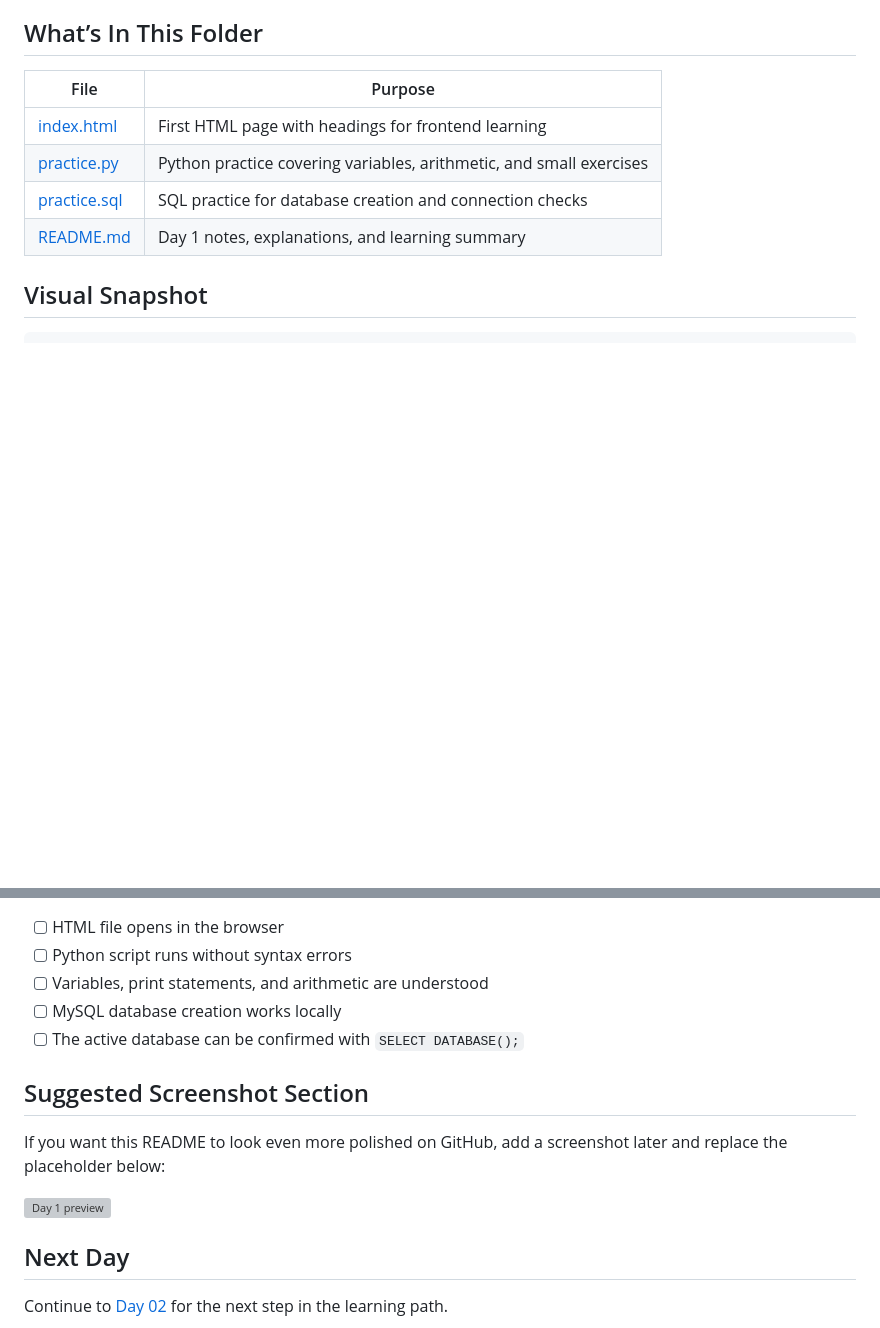
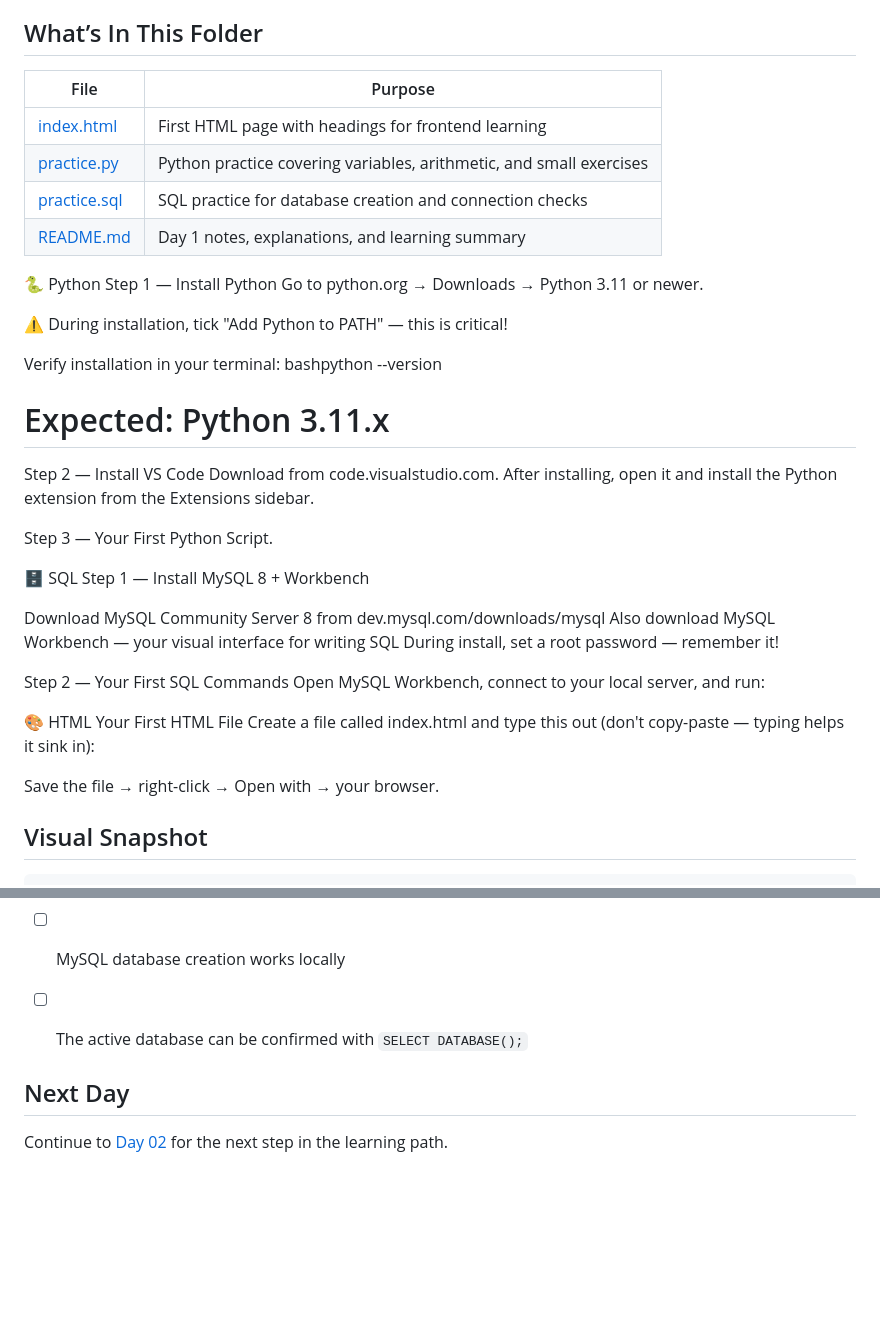
Before and after one commit to Da-ya7/Learn-FullStack-90Days, a Markdown page: Day_01/README.md, 2 parts joined by grey strips. Drawn GitHub-style; blank space fills up the shorter version; grey boxes are pictures that could not be loaded.

Commit message:
Update README with setup instructions for Python and SQL
Added installation steps for Python, MySQL, and HTML.

```diff
--- a/Day_01/README.md
+++ b/Day_01/README.md
@@ -30,6 +30,39 @@ The goal is not just to run code, but to understand the role each layer plays in
 | [practice.py](practice.py) | Python practice covering variables, arithmetic, and small exercises |
 | [practice.sql](practice.sql) | SQL practice for database creation and connection checks |
 | [README.md](README.md) | Day 1 notes, explanations, and learning summary |
+
+🐍 Python
+Step 1 — Install Python
+Go to python.org → Downloads → Python 3.11 or newer.
+
+⚠️ During installation, tick "Add Python to PATH" — this is critical!
+
+Verify installation in your terminal:
+bashpython --version
+# Expected: Python 3.11.x
+
+Step 2 — Install VS Code
+Download from code.visualstudio.com.
+After installing, open it and install the Python extension from the Extensions sidebar.
+
+Step 3 — Your First Python Script.
+
+🗄️ SQL
+Step 1 — Install MySQL 8 + Workbench
+
+Download MySQL Community Server 8 from dev.mysql.com/downloads/mysql
+Also download MySQL Workbench — your visual interface for writing SQL
+During install, set a root password — remember it!
+
+
+Step 2 — Your First SQL Commands
+Open MySQL Workbench, connect to your local server, and run:
+
+🎨 HTML
+Your First HTML File
+Create a file called index.html and type this out (don't copy-paste — typing helps it sink in):
+
+Save the file → right-click → Open with → your browser.
 
 ## Visual Snapshot
 
@@ -114,11 +147,6 @@ By the end of Day 1, the setup should support three things:
 - [ ] MySQL database creation works locally
 - [ ] The active database can be confirmed with `SELECT DATABASE();`
 
-## Suggested Screenshot Section
-
-If you want this README to look even more polished on GitHub, add a screenshot later and replace the placeholder below:
-
-![Day 1 preview](https://via.placeholder.com/1200x520.png?text=Day+01+Preview)
 
 ## Next Day
 
```
